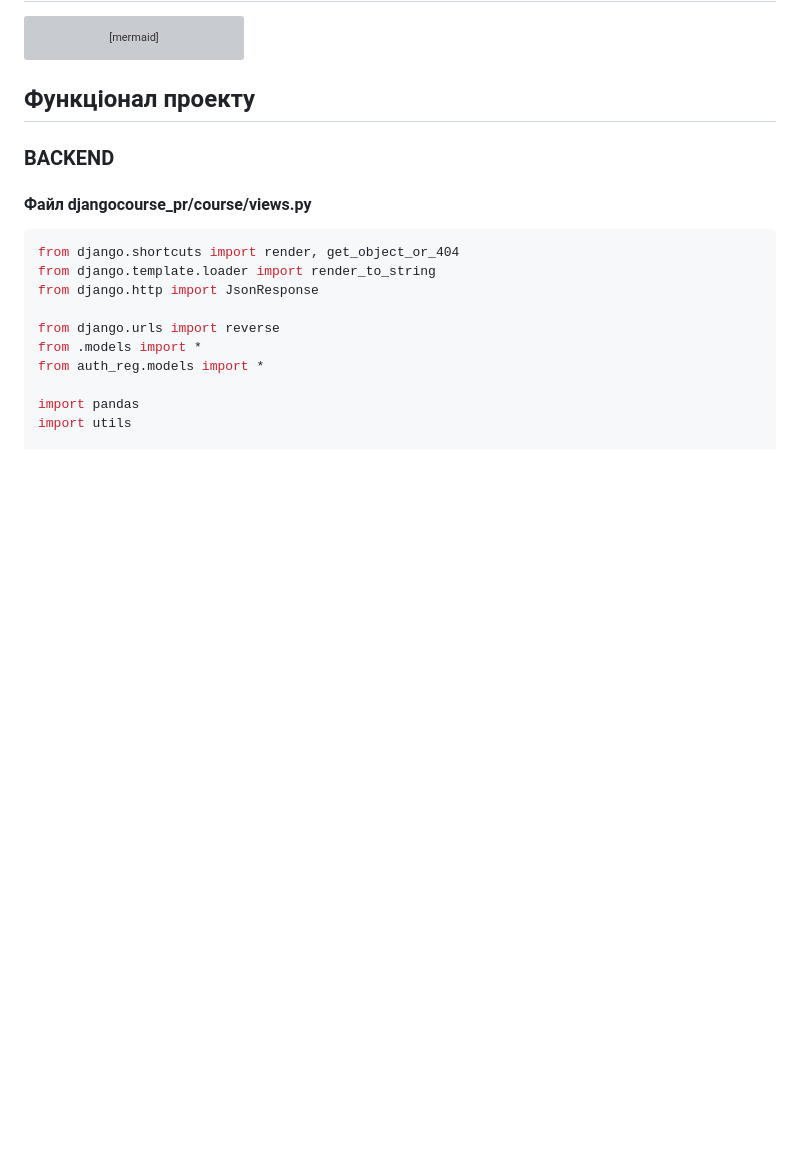
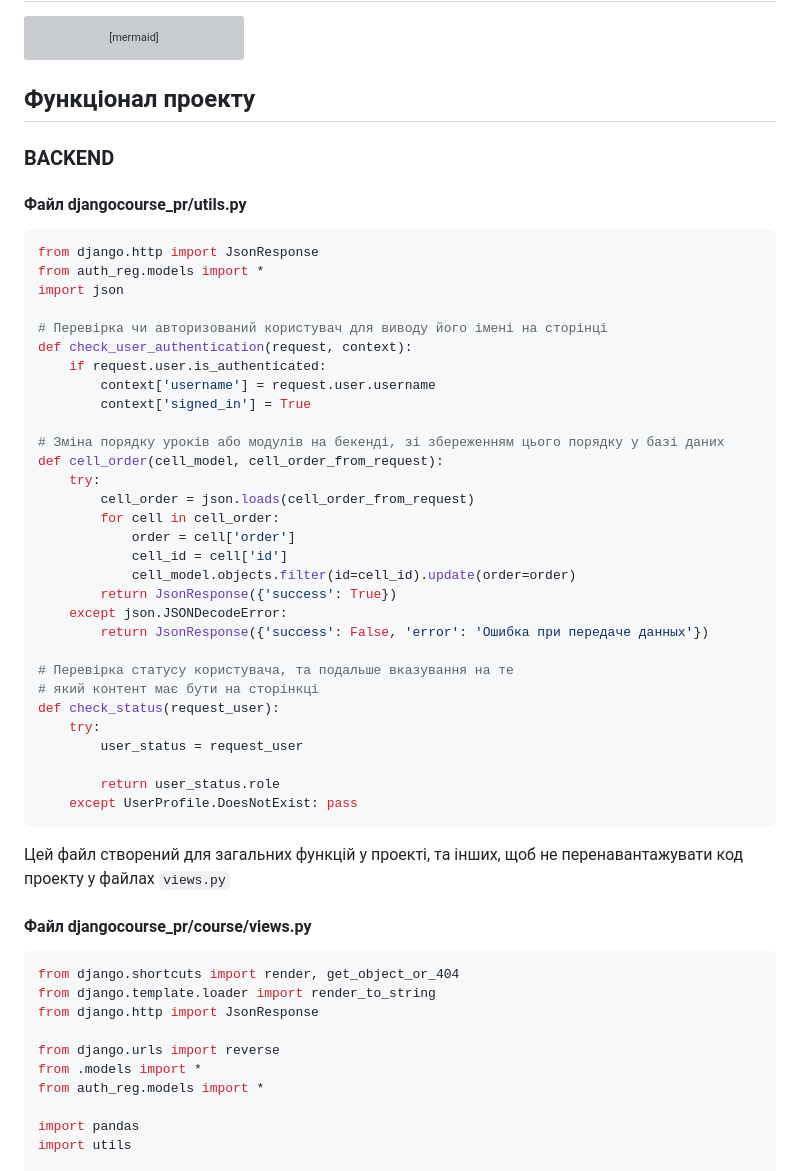
Before and after one commit to FeliksNovoselskyi/EnglishCourse, a Markdown page: README.md, the part around the change printed below. GitHub-like rendering; blank space fills up the shorter version; grey boxes are pictures that could not be loaded.

Commit message:
[readme.md] add utils.py

````diff
--- a/README.md
+++ b/README.md
@@ -114,6 +115,41 @@ graph TD;
 
 ## Функціонал проекту
 ### BACKEND
+#### Файл djangocourse_pr/utils.py
+```python
+from django.http import JsonResponse
+from auth_reg.models import *
+import json
+
+# Перевірка чи авторизований користувач для виводу його імені на сторінці
+def check_user_authentication(request, context):
+    if request.user.is_authenticated:
+        context['username'] = request.user.username
+        context['signed_in'] = True
+
+# Зміна порядку уроків або модулів на бекенді, зі збереженням цього порядку у базі даних
+def cell_order(cell_model, cell_order_from_request):
+    try:
+        cell_order = json.loads(cell_order_from_request)
+        for cell in cell_order:
+            order = cell['order']
+            cell_id = cell['id']
+            cell_model.objects.filter(id=cell_id).update(order=order)
+        return JsonResponse({'success': True})
+    except json.JSONDecodeError:
+        return JsonResponse({'success': False, 'error': 'Ошибка при передаче данных'})
+
+# Перевірка статусу користувача, та подальше вказування на те
+# який контент має бути на сторінкці
+def check_status(request_user):
+    try:
+        user_status = request_user
+
+        return user_status.role
+    except UserProfile.DoesNotExist: pass
+```
+Цей файл створений для загальних функцій у проекті, та інших, щоб не перенавантажувати код проекту у файлах ```views.py```
+
 #### Файл djangocourse_pr/course/views.py
 ```python
 from django.shortcuts import render, get_object_or_404
````
Also changed, not shown: other parts of README.md (+1 -0 lines).
